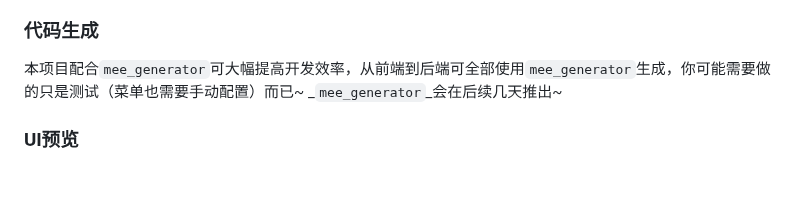
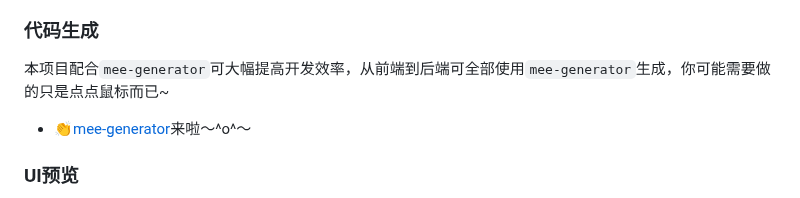
Before and after one commit to funnyzpc/mee-admin, a Markdown page: README.md, the part around one of its changes. GitHub-like rendering.

```diff
--- a/README.md
+++ b/README.md
@@ -16,9 +16,8 @@
 + 🌷等等...
 
 ### 代码生成
-本项目配合`mee_generator`可大幅提高开发效率，从前端到后端可全部使用`mee_generator`生成，你可能需要做的只是测试（菜单也需要手动配置）而已~
-_`mee_generator`_会在后续几天推出~
-
+  本项目配合`mee-generator`可大幅提高开发效率，从前端到后端可全部使用`mee-generator`生成，你可能需要做的只是点点鼠标而已~
++ 👏[mee-generator](https://github.com/funnyzpc/mee-generator)来啦～^o^～
 
 ### UI预览
 >![...](./view/1.jpg)
```
Also changed, not shown: other parts of README.md (+1 -1 lines).
